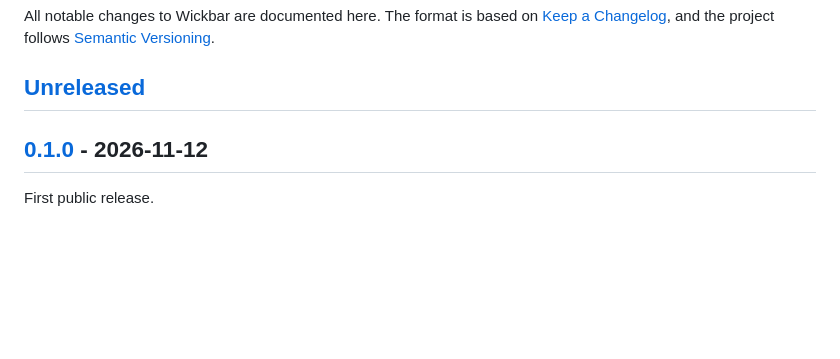
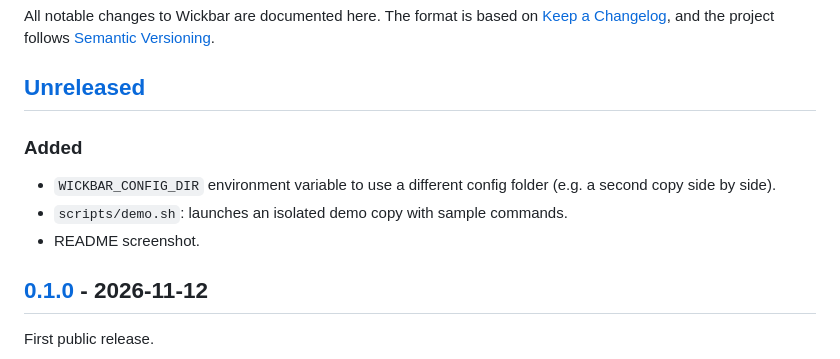
Before and after one commit to 0sahil/wickbar, a Markdown page: CHANGELOG.md, the part around the change. Drawn GitHub-style; blank space fills up the shorter version.

```diff
--- a/CHANGELOG.md
+++ b/CHANGELOG.md
@@ -5,6 +5,11 @@ All notable changes to Wickbar are documented here. The format is based on
 [Semantic Versioning](https://semver.org/).
 
 ## [Unreleased]
+
+### Added
+- `WICKBAR_CONFIG_DIR` environment variable to use a different config folder (e.g. a second copy side by side).
+- `scripts/demo.sh`: launches an isolated demo copy with sample commands.
+- README screenshot.
 
 ## [0.1.0] - 2026-11-12
 
```
Also changed, not shown: CONTRIBUTING.md (+8 -2 lines), README.md (+7 -0 lines), docs/images/main-window.png (added), 2 other files.
